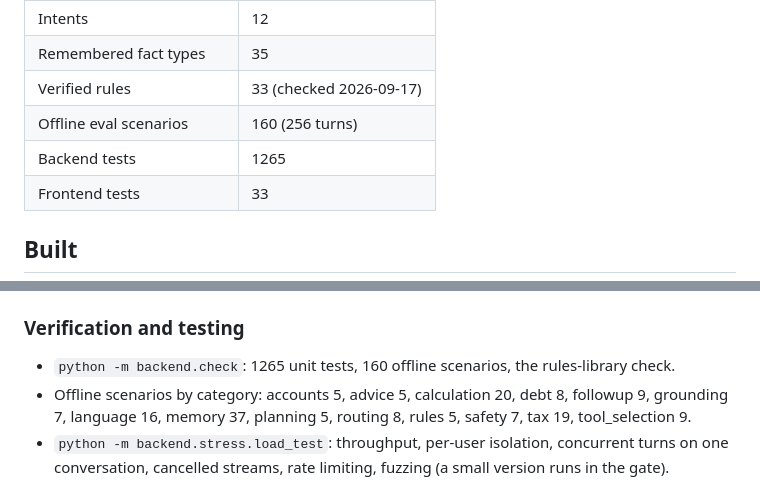
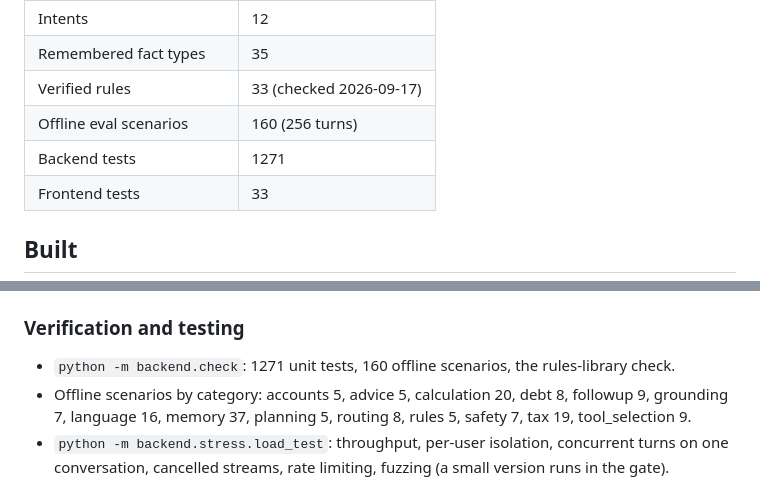
Before and after one commit to Roonie76/TORA, a Markdown page: backend/docs/TORA_STATUS.md, 2 parts joined by grey strips. Rendered like a GitHub page.

Commit message:
Status doc: refresh the counts after the IPv4-mapped fix
The SSRF regression tests took the suite from 1265 to 1271, which left
TORA_STATUS.md stale. The gate checks this doc, so CI would have gone red on
the next push.

Co-Authored-By: Claude Opus 5 <noreply@anthropic.com>
Claude-Session: https://claude.ai/code/session_013oWhbLhxpy9teUEcShP6j1

```diff
--- a/backend/docs/TORA_STATUS.md
+++ b/backend/docs/TORA_STATUS.md
@@ -14,7 +14,7 @@ Generated from the code on 2026-09-19 by `python -m backend.status`. Everything
 | Remembered fact types | 35 |
 | Verified rules | 33 (checked 2026-09-17) |
 | Offline eval scenarios | 160 (256 turns) |
-| Backend tests | 1265 |
+| Backend tests | 1271 |
 | Frontend tests | 33 |
 
 ## Built
@@ -125,7 +125,7 @@ The chat page renders them live: working panel with per-step ticks and engine su
 
 ### Verification and testing
 
-- `python -m backend.check`: 1265 unit tests, 160 offline scenarios, the rules-library check.
+- `python -m backend.check`: 1271 unit tests, 160 offline scenarios, the rules-library check.
 - Offline scenarios by category: accounts 5, advice 5, calculation 20, debt 8, followup 9, grounding 7, language 16, memory 37, planning 5, routing 8, rules 5, safety 7, tax 19, tool_selection 9.
 - `python -m backend.stress.load_test`: throughput, per-user isolation, concurrent turns on one conversation, cancelled streams, rate limiting, fuzzing (a small version runs in the gate).
 - Live prompt suite and its results: `backend/docs/stress_test_report.md`.
```
Also changed, not shown: other parts of backend/docs/TORA_STATUS.md (+1 -1 lines).
